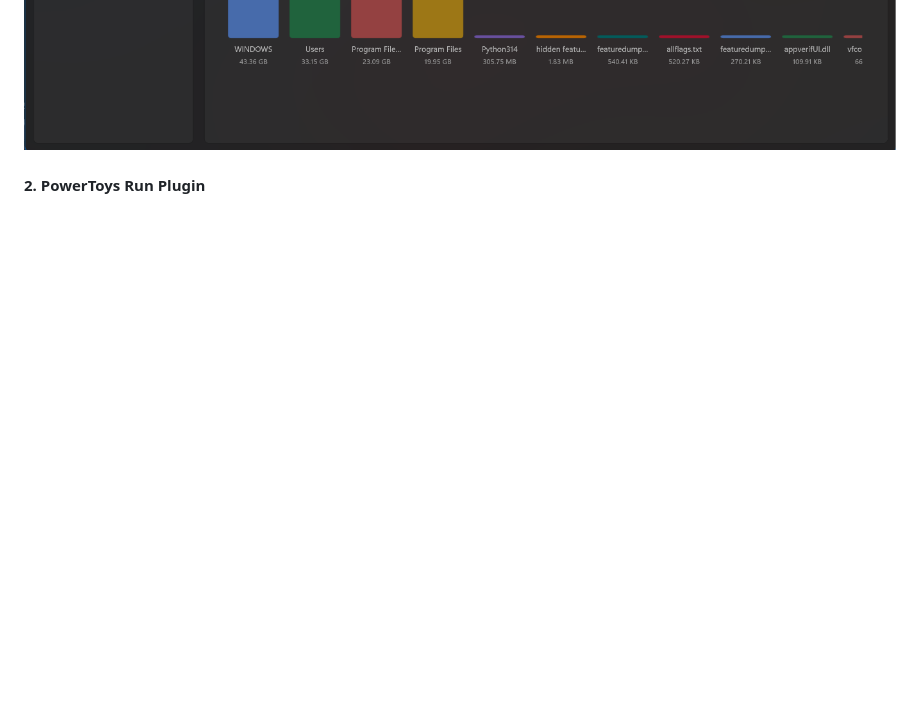
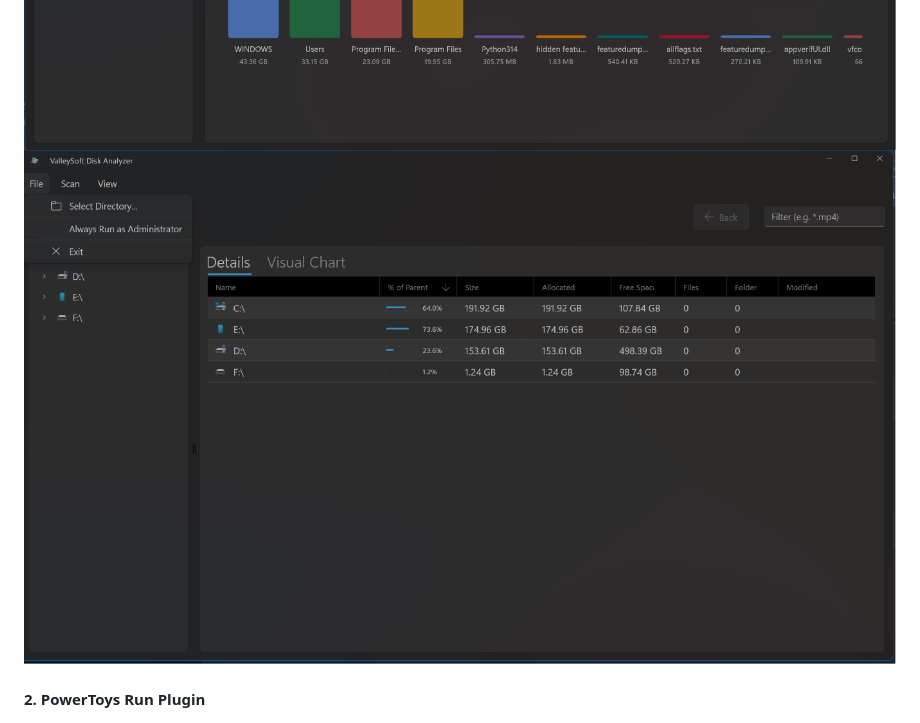
Before and after one commit to valley-soft/powertoys-diskanalyzer, a Markdown page: release-notes.md, the part around the change. Rendered like a GitHub page; blank space fills up the shorter version.

Commit message:
Docs: Add Run as Admin screenshot to release notes

```diff
--- a/release-notes.md
+++ b/release-notes.md
@@ -13,6 +13,7 @@ This release includes three tools, bundled into two easy installations:
 #### 1. Standalone App (WinUI 3)
 ![GUI — Main Overview](https://raw.githubusercontent.com/valley-soft/powertoys-diskanalyzer/main/Docs/Images/standalone-app-ui.png)
 ![GUI — Visual Chart Analysis](https://raw.githubusercontent.com/valley-soft/powertoys-diskanalyzer/main/Docs/Images/standalone-app-visual-chart.png)
+![GUI — Run as Administrator](https://raw.githubusercontent.com/valley-soft/powertoys-diskanalyzer/main/Docs/Images/standalone-app-run-as-admin.png)
 
 #### 2. PowerToys Run Plugin
 ![Help commands overview](https://raw.githubusercontent.com/valley-soft/powertoys-diskanalyzer/main/Docs/Images/ptrun-help-commands.png)
```
